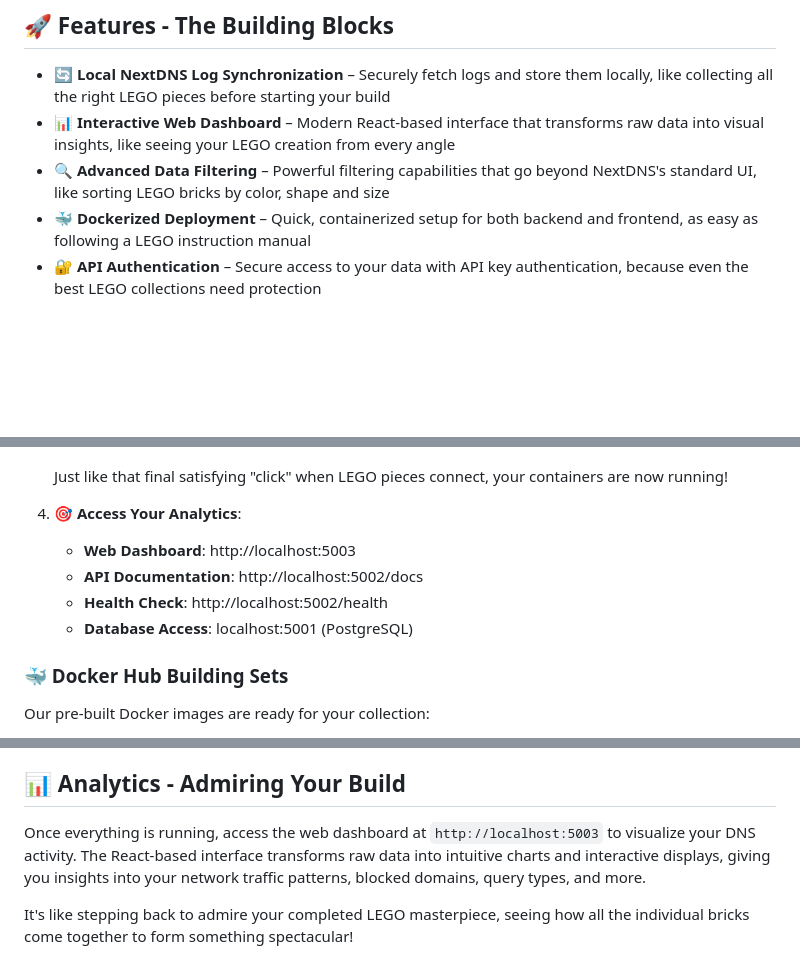
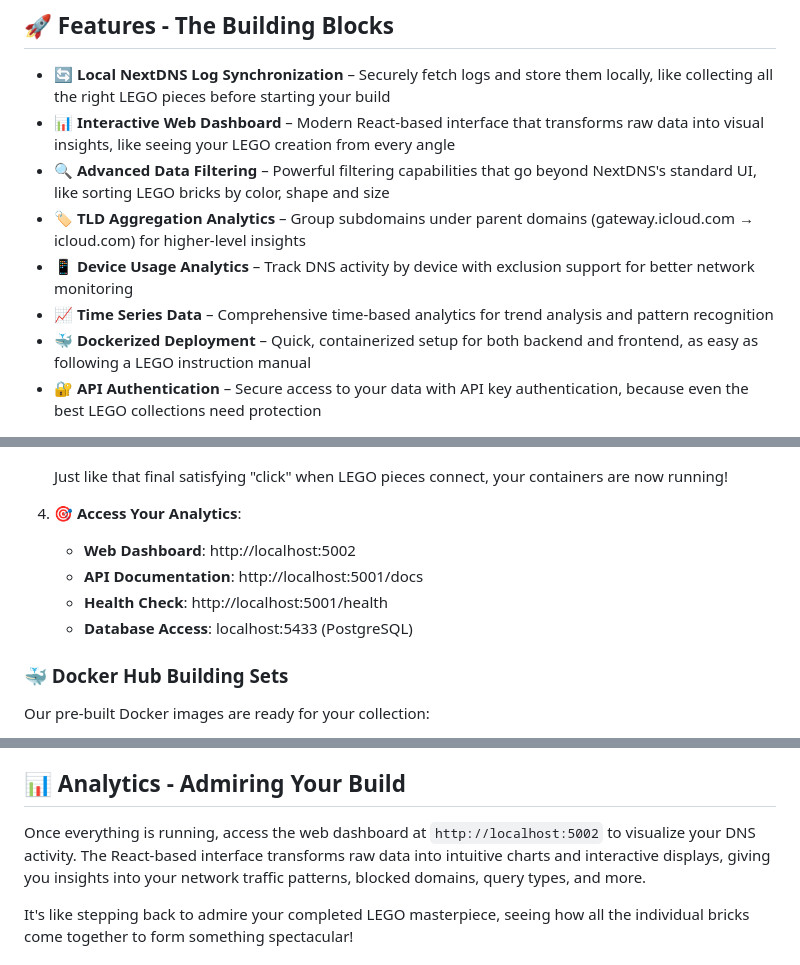
Before and after one commit to BondIT-ApS/NextDNS-Optimized-Analytics, a Markdown page: README.md, 3 parts joined by grey strips. Rendered like a GitHub page; blank space fills up the shorter version.

Commit message:
docs: update README to include TLD aggregation, device usage analytics, and time series data; correct API endpoint URLs

```diff
--- a/README.md
+++ b/README.md
@@ -23,6 +23,9 @@ Just like building a LEGO masterpiece, we've crafted a solution that assembles N
 - **🔄 Local NextDNS Log Synchronization** – Securely fetch logs and store them locally, like collecting all the right LEGO pieces before starting your build
 - **📊 Interactive Web Dashboard** – Modern React-based interface that transforms raw data into visual insights, like seeing your LEGO creation from every angle
 - **🔍 Advanced Data Filtering** – Powerful filtering capabilities that go beyond NextDNS's standard UI, like sorting LEGO bricks by color, shape and size
+- **🏷️ TLD Aggregation Analytics** – Group subdomains under parent domains (gateway.icloud.com → icloud.com) for higher-level insights
+- **📱 Device Usage Analytics** – Track DNS activity by device with exclusion support for better network monitoring
+- **📈 Time Series Data** – Comprehensive time-based analytics for trend analysis and pattern recognition
 - **🐳 Dockerized Deployment** – Quick, containerized setup for both backend and frontend, as easy as following a LEGO instruction manual
 - **🔐 API Authentication** – Secure access to your data with API key authentication, because even the best LEGO collections need protection
 
@@ -61,10 +64,10 @@ Just like building a LEGO masterpiece, we've crafted a solution that assembles N
     Just like that final satisfying "click" when LEGO pieces connect, your containers are now running!
 
 4. **🎯 Access Your Analytics**:
-    - **Web Dashboard**: http://localhost:5003
-    - **API Documentation**: http://localhost:5002/docs
-    - **Health Check**: http://localhost:5002/health
-    - **Database Access**: localhost:5001 (PostgreSQL)
+    - **Web Dashboard**: http://localhost:5002
+    - **API Documentation**: http://localhost:5001/docs
+    - **Health Check**: http://localhost:5001/health
+    - **Database Access**: localhost:5433 (PostgreSQL)
 
 ### 🐳 Docker Hub Building Sets
 
@@ -81,7 +84,7 @@ Use the API to query your data, filter domains, and generate insights that the s
 
 ## 📊 Analytics - Admiring Your Build
 
-Once everything is running, access the web dashboard at `http://localhost:5003` to visualize your DNS activity. The React-based interface transforms raw data into intuitive charts and interactive displays, giving you insights into your network traffic patterns, blocked domains, query types, and more.
+Once everything is running, access the web dashboard at `http://localhost:5002` to visualize your DNS activity. The React-based interface transforms raw data into intuitive charts and interactive displays, giving you insights into your network traffic patterns, blocked domains, query types, and more.
 
 It's like stepping back to admire your completed LEGO masterpiece, seeing how all the individual bricks come together to form something spectacular!
 
```
